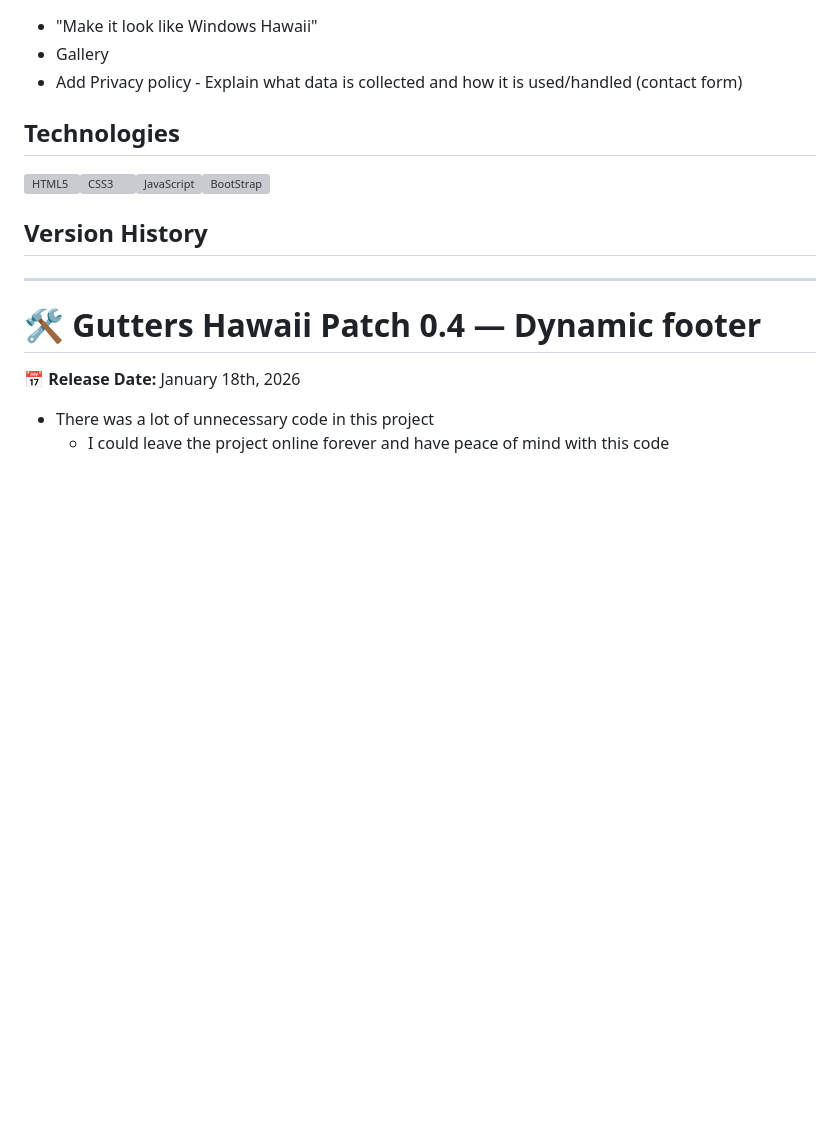
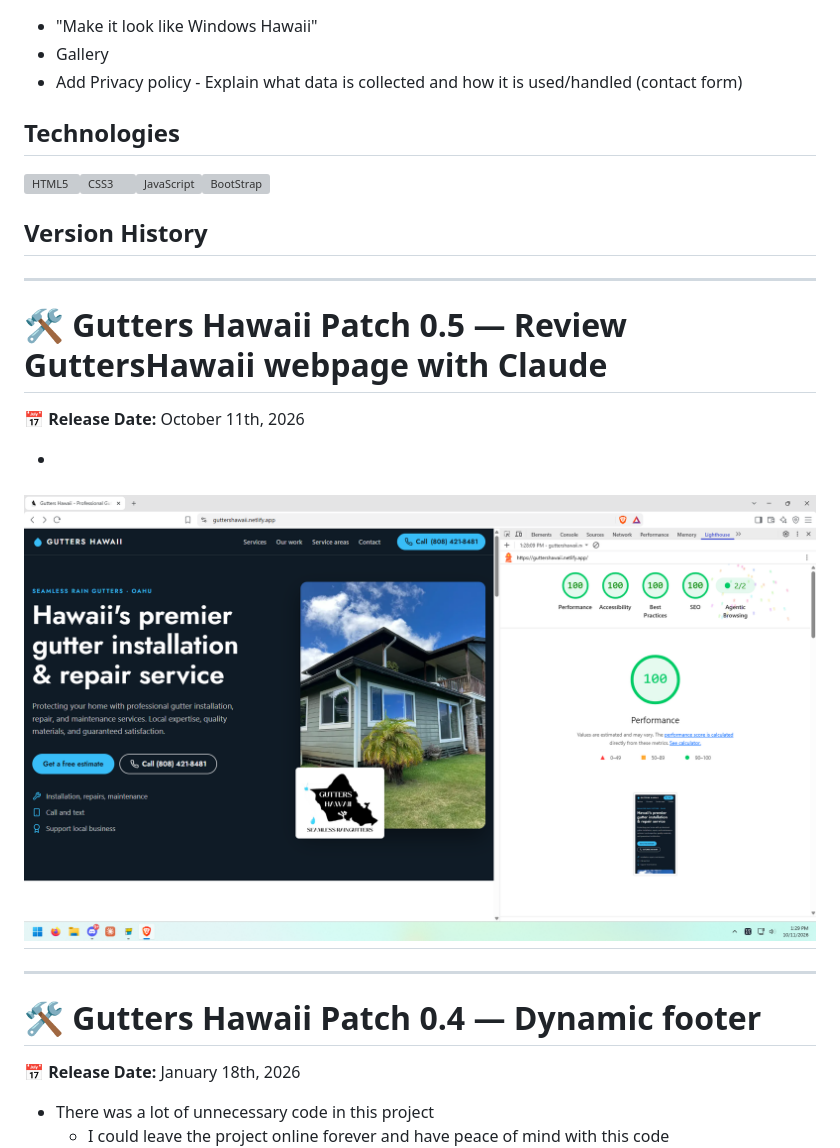
Before and after one commit to boobeh123/GuttersHawaii, a Markdown page: readme.md, the part around the change. GitHub-like rendering; pictures changed too: public/images/lighthousev22026.png (added); blank space fills up the shorter version; grey boxes are pictures that could not be loaded.

Commit message:
Add screenshot of updated lighthouse score & update README

```diff
--- a/readme.md
+++ b/readme.md
@@ -20,6 +20,13 @@ Deployed live on Netlify: https://guttershawaii.netlify.app/
 <img src="https://profilinator.rishav.dev/skills-assets/html5-original-wordmark.svg" alt="HTML5" height="50" /><img src="https://profilinator.rishav.dev/skills-assets/css3-original-wordmark.svg" alt="CSS3" height="50" /><img src="https://profilinator.rishav.dev/skills-assets/javascript-original.svg" alt="JavaScript" height="40" /><img src="https://profilinator.rishav.dev/skills-assets/bootstrap.svg" alt="BootStrap" height="40" />
 
 ## Version History
+---------------------------------------------------------------------------------------------------------------------------
+# 🛠️ Gutters Hawaii Patch 0.5 — Review GuttersHawaii webpage with Claude
+📅 **Release Date:** October 11th, 2026
+
+-
+![Lighthouse score v2 for Gutters Hawaii LLC](/public/images/lighthousev22026.png)
+---------------------------------------------------------------------------------------------------------------------------
 ---------------------------------------------------------------------------------------------------------------------------
 # 🛠️ Gutters Hawaii Patch 0.4 — Dynamic footer
 📅 **Release Date:** January 18th, 2026
```
